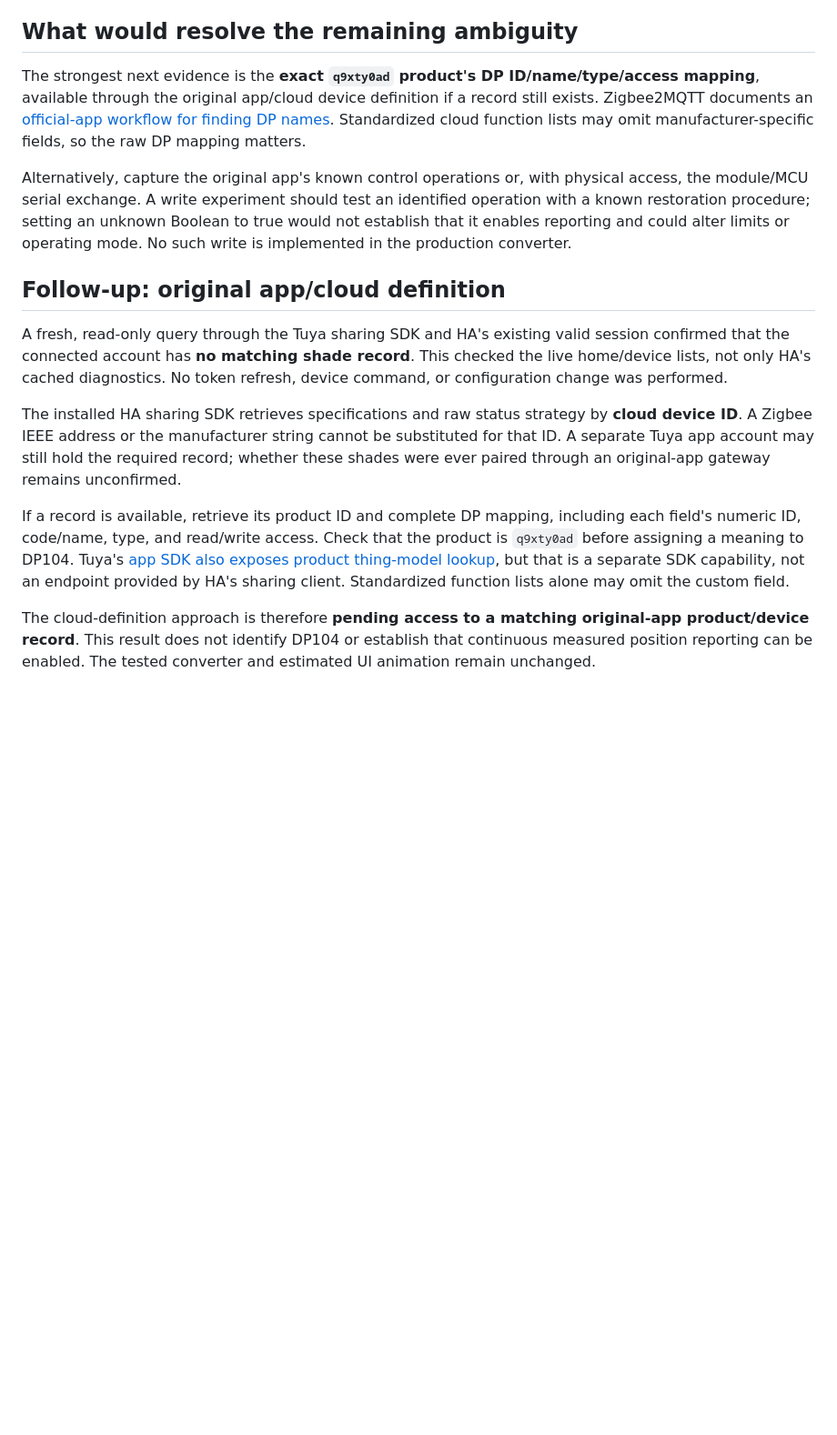
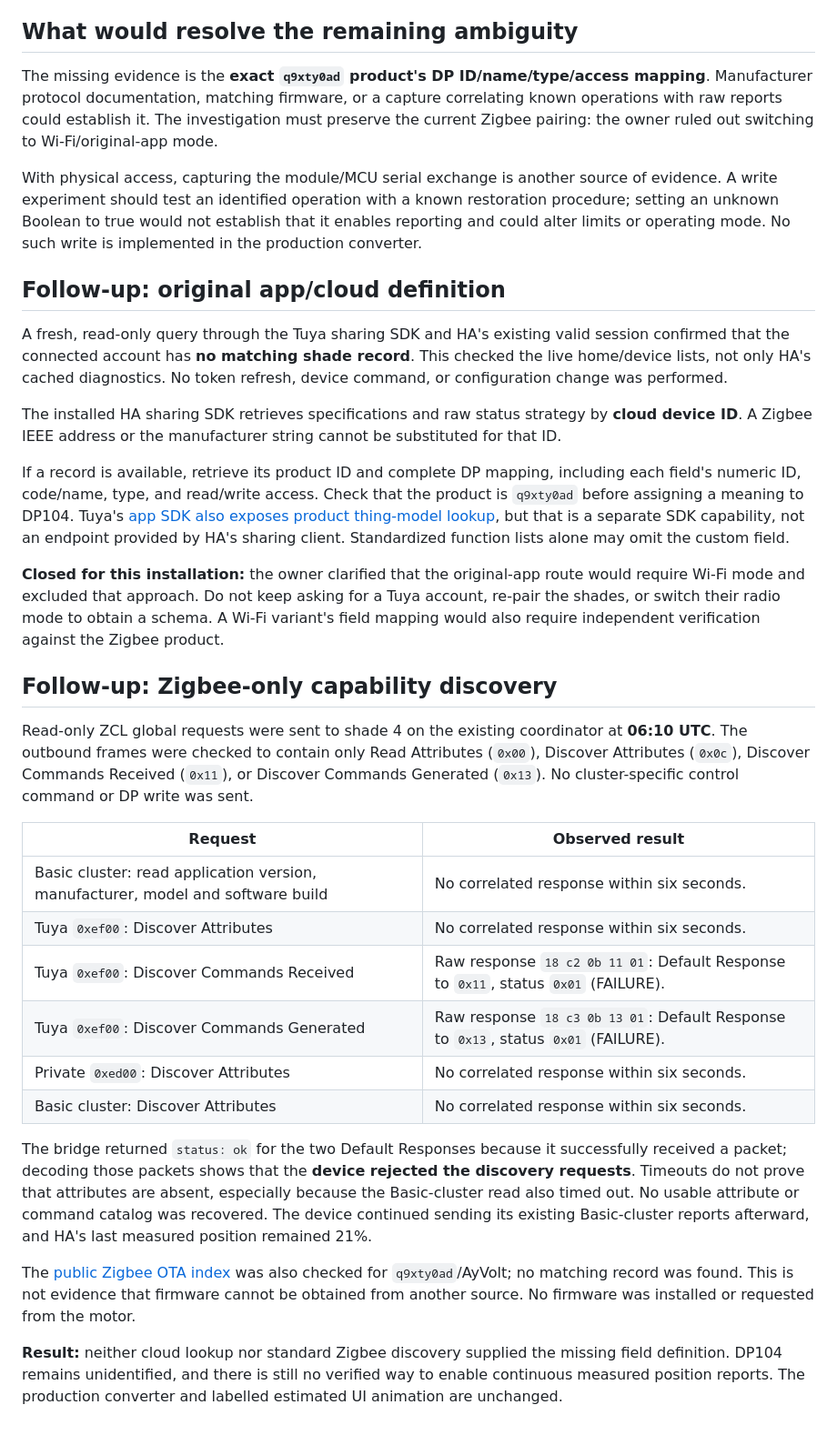
Before and after one commit to fernando-freitas-alves/typesafe-smart-home-demo, a Markdown page: deployment/zigbee2mqtt/PROTOCOL-INVESTIGATION.md, the part around the change. Shown at 91% size. GitHub-like rendering; blank space fills up the shorter version.

Commit message:
docs: record Zigbee discovery and exclude Wi-Fi migration

```diff
--- a/deployment/zigbee2mqtt/PROTOCOL-INVESTIGATION.md
+++ b/deployment/zigbee2mqtt/PROTOCOL-INVESTIGATION.md
@@ -39,16 +39,35 @@ The motor-controller version byte `0x40` decodes to **1.0.0** under [Tuya's MCU
 
 ## What would resolve the remaining ambiguity
 
-The strongest next evidence is the **exact `q9xty0ad` product's DP ID/name/type/access mapping**, available through the original app/cloud device definition if a record still exists. Zigbee2MQTT documents an [official-app workflow for finding DP names](https://www.zigbee2mqtt.io/advanced/support-new-devices/03_find_tuya_data_points.html). Standardized cloud function lists may omit manufacturer-specific fields, so the raw DP mapping matters.
+The missing evidence is the **exact `q9xty0ad` product's DP ID/name/type/access mapping**. Manufacturer protocol documentation, matching firmware, or a capture correlating known operations with raw reports could establish it. The investigation must preserve the current Zigbee pairing: the owner ruled out switching to Wi-Fi/original-app mode.
 
-Alternatively, capture the original app's known control operations or, with physical access, the module/MCU serial exchange. A write experiment should test an identified operation with a known restoration procedure; setting an unknown Boolean to true would not establish that it enables reporting and could alter limits or operating mode. No such write is implemented in the production converter.
+With physical access, capturing the module/MCU serial exchange is another source of evidence. A write experiment should test an identified operation with a known restoration procedure; setting an unknown Boolean to true would not establish that it enables reporting and could alter limits or operating mode. No such write is implemented in the production converter.
 
 ## Follow-up: original app/cloud definition
 
 A fresh, read-only query through the Tuya sharing SDK and HA's existing valid session confirmed that the connected account has **no matching shade record**. This checked the live home/device lists, not only HA's cached diagnostics. No token refresh, device command, or configuration change was performed.
 
-The installed HA sharing SDK retrieves specifications and raw status strategy by **cloud device ID**. A Zigbee IEEE address or the manufacturer string cannot be substituted for that ID. A separate Tuya app account may still hold the required record; whether these shades were ever paired through an original-app gateway remains unconfirmed.
+The installed HA sharing SDK retrieves specifications and raw status strategy by **cloud device ID**. A Zigbee IEEE address or the manufacturer string cannot be substituted for that ID.
 
 If a record is available, retrieve its product ID and complete DP mapping, including each field's numeric ID, code/name, type, and read/write access. Check that the product is `q9xty0ad` before assigning a meaning to DP104. Tuya's [app SDK also exposes product thing-model lookup](https://developer.tuya.com/en/docs/app-development/devicemanage?id=Ka6ki8r2rfiuu), but that is a separate SDK capability, not an endpoint provided by HA's sharing client. Standardized function lists alone may omit the custom field.
 
-The cloud-definition approach is therefore **pending access to a matching original-app product/device record**. This result does not identify DP104 or establish that continuous measured position reporting can be enabled. The tested converter and estimated UI animation remain unchanged.
+**Closed for this installation:** the owner clarified that the original-app route would require Wi-Fi mode and excluded that approach. Do not keep asking for a Tuya account, re-pair the shades, or switch their radio mode to obtain a schema. A Wi-Fi variant's field mapping would also require independent verification against the Zigbee product.
+
+## Follow-up: Zigbee-only capability discovery
+
+Read-only ZCL global requests were sent to shade 4 on the existing coordinator at **06:10 UTC**. The outbound frames were checked to contain only Read Attributes (`0x00`), Discover Attributes (`0x0c`), Discover Commands Received (`0x11`), or Discover Commands Generated (`0x13`). No cluster-specific control command or DP write was sent.
+
+| Request | Observed result |
+| --- | --- |
+| Basic cluster: read application version, manufacturer, model and software build | No correlated response within six seconds. |
+| Tuya `0xef00`: Discover Attributes | No correlated response within six seconds. |
+| Tuya `0xef00`: Discover Commands Received | Raw response `18 c2 0b 11 01`: Default Response to `0x11`, status `0x01` (FAILURE). |
+| Tuya `0xef00`: Discover Commands Generated | Raw response `18 c3 0b 13 01`: Default Response to `0x13`, status `0x01` (FAILURE). |
+| Private `0xed00`: Discover Attributes | No correlated response within six seconds. |
+| Basic cluster: Discover Attributes | No correlated response within six seconds. |
+
+The bridge returned `status: ok` for the two Default Responses because it successfully received a packet; decoding those packets shows that the **device rejected the discovery requests**. Timeouts do not prove that attributes are absent, especially because the Basic-cluster read also timed out. No usable attribute or command catalog was recovered. The device continued sending its existing Basic-cluster reports afterward, and HA's last measured position remained 21%.
+
+The [public Zigbee OTA index](https://github.com/Koenkk/zigbee-OTA/blob/master/index.json) was also checked for `q9xty0ad`/AyVolt; no matching record was found. This is not evidence that firmware cannot be obtained from another source. No firmware was installed or requested from the motor.
+
+**Result:** neither cloud lookup nor standard Zigbee discovery supplied the missing field definition. DP104 remains unidentified, and there is still no verified way to enable continuous measured position reports. The production converter and labelled estimated UI animation are unchanged.
```
